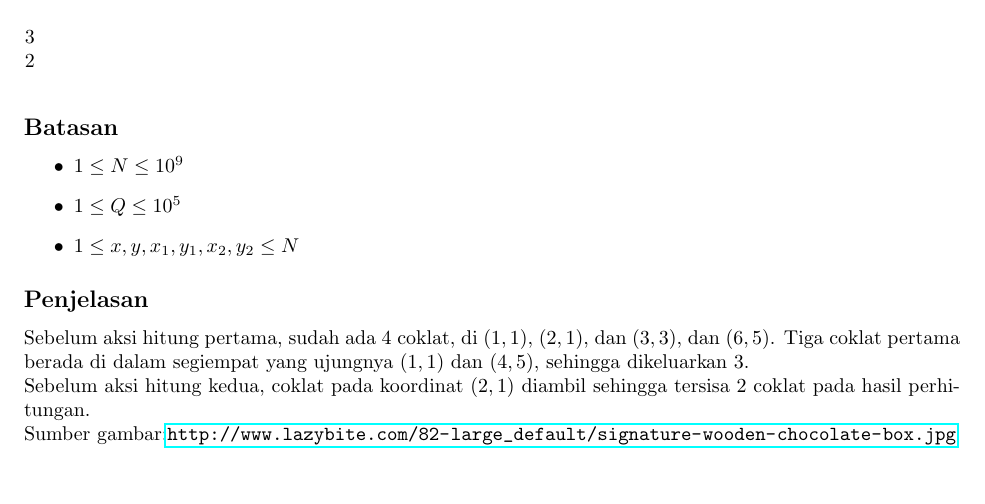
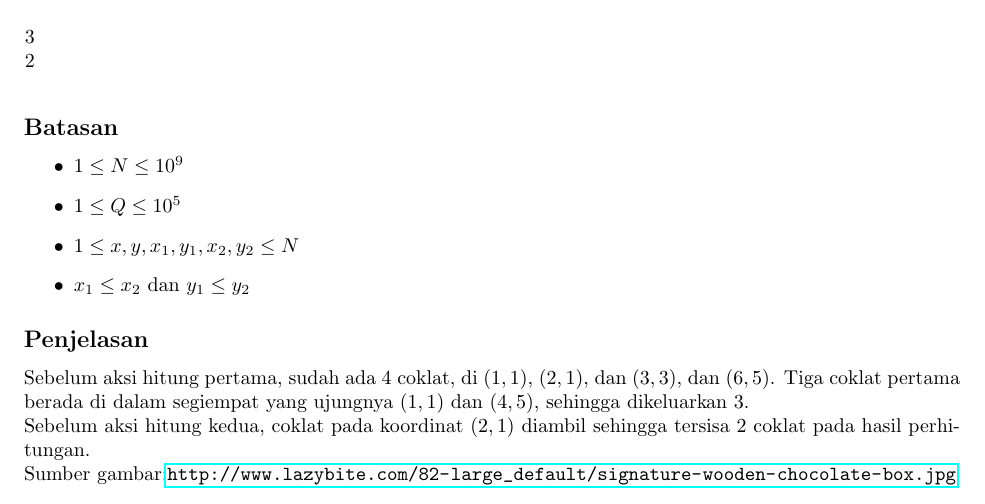
Before and after one commit to jauhararifin/arkavidia-cp-2018, a LaTeX document (final/h-kotak-coklat/statement.tex): part of page 2 of 2, cut so that both start at the same text. Compiled offline with pdfLaTeX.

Commit message:
add x1 <= x2 and y1 <= y2

```diff
--- a/final/h-kotak-coklat/statement.tex
+++ b/final/h-kotak-coklat/statement.tex
@@ -80,6 +80,7 @@
   \item $1 \leq N \leq 10^9$
   \item $1 \leq Q \leq 10^5$
   \item $1 \leq x, y, x_1, y_1, x_2, y_2 \leq N$
+  \item $x_1 \leq x_2$ dan $y_1 \leq y_2$
 \end{itemize}
 
 \subsection*{Penjelasan}
```
Also changed, not shown: final/h-kotak-coklat/statement.txt (+1 -0 lines).
